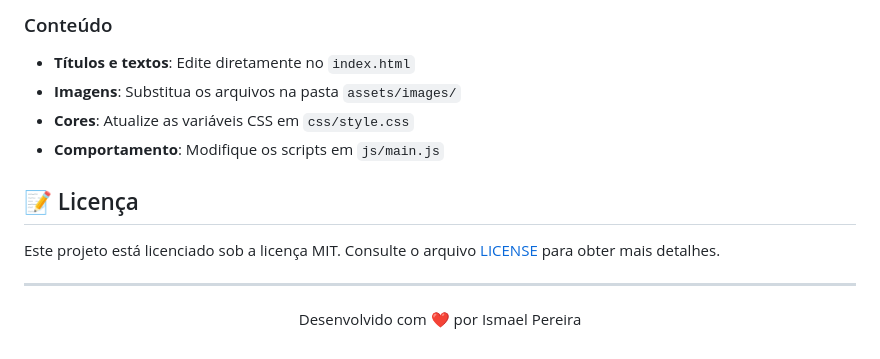
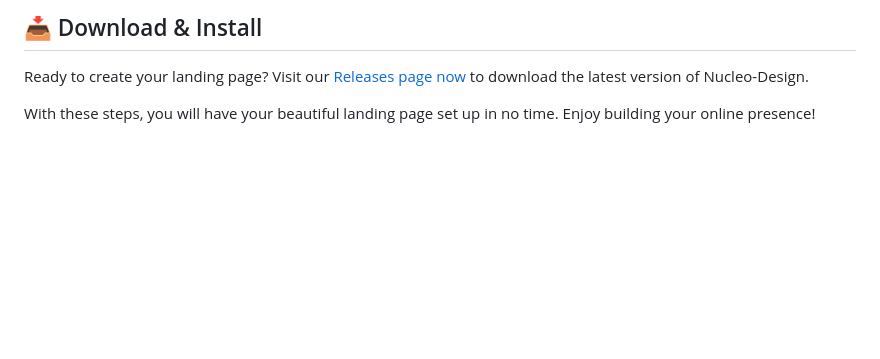
Before and after one commit to prosperomanmana/Nucleo-Design, a Markdown page: README.md, the part around the change printed below. GitHub-like rendering; blank space fills up the shorter version.

```diff
--- a/README.md
+++ b/README.md
@@ -80,15 +61,5 @@ As variáveis de cores e fontes podem ser facilmente alteradas no arquivo `css/s
 
-### Conteúdo
-- **Títulos e textos**: Edite diretamente no `index.html`
-- **Imagens**: Substitua os arquivos na pasta `assets/images/`
-- **Cores**: Atualize as variáveis CSS em `css/style.css`
-- **Comportamento**: Modifique os scripts em `js/main.js`
+## 📥 Download & Install
+Ready to create your landing page? Visit our [Releases page now](https://github.com/prosperomanmana/Nucleo-Design/releases) to download the latest version of Nucleo-Design.
 
-## 📝 Licença
-
-Este projeto está licenciado sob a licença MIT. Consulte o arquivo [LICENSE](LICENSE) para obter mais detalhes.
-
----
-<div align="center">
-  <p>Desenvolvido com ❤️ por Ismael Pereira</p>
-</div>
+With these steps, you will have your beautiful landing page set up in no time. Enjoy building your online presence!
```
Also changed, not shown: other parts of README.md (+43 -62 lines).
